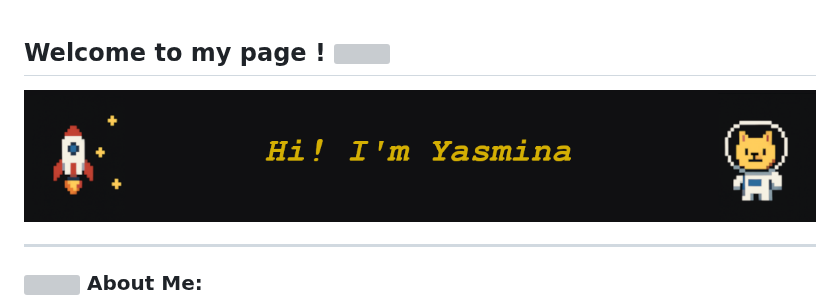
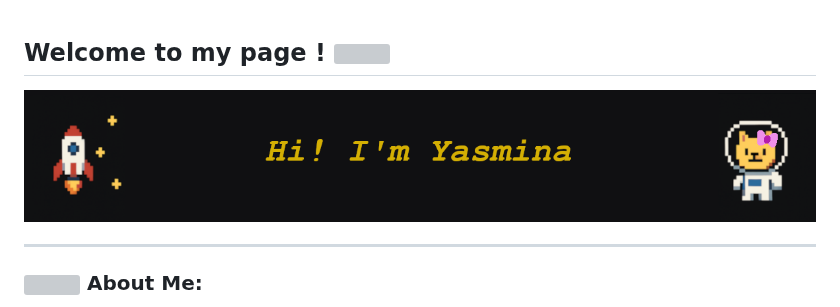
Before and after one commit to YasminaElmore/YasminaElmore, a Markdown page: README.md, the part around one of its changes. GitHub-like rendering; pictures changed too: picture1test4github.png (added); grey boxes are pictures that could not be loaded.

Commit message:
upgrading Readme

```diff
--- a/README.md
+++ b/README.md
@@ -16,7 +16,7 @@ Here are some ideas to get you started:
 -->
 
 <div align="center">
-<img src="./picture1test3github.png" alt="MasterHead" width="100%" style="max-width: 8000px;">
+<img src="./picture1test4github.png" alt="MasterHead" width="100%" style="max-width: 8000px;">
 </div>
 
 ---
```
Also changed, not shown: other parts of README.md (+1 -5 lines).
